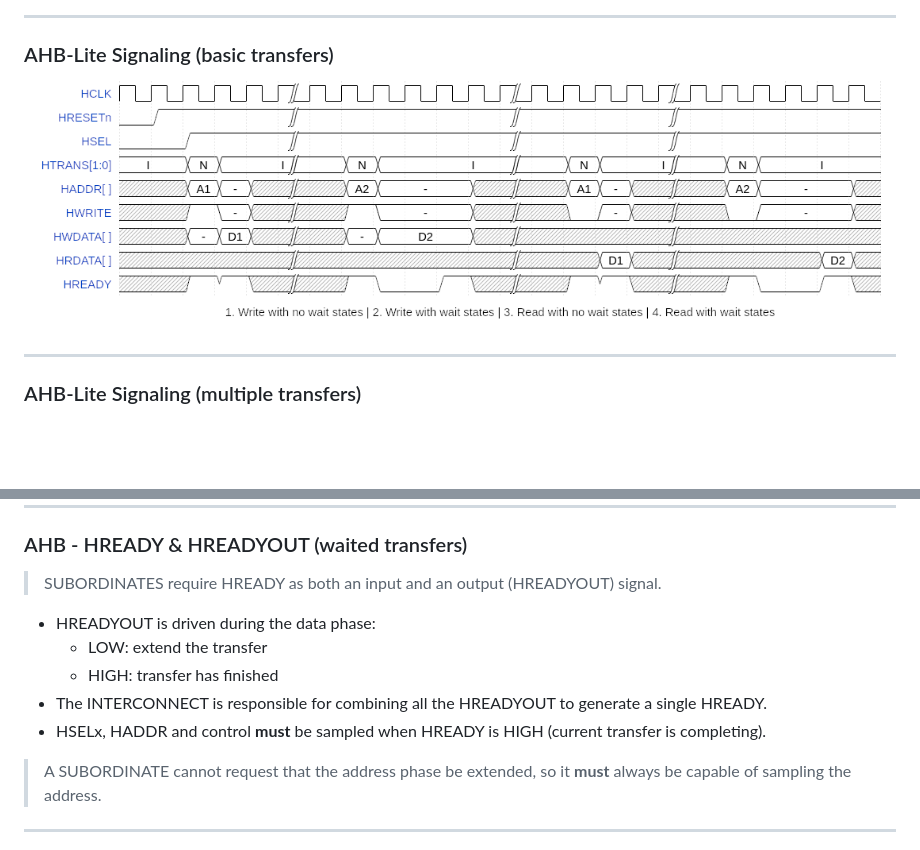
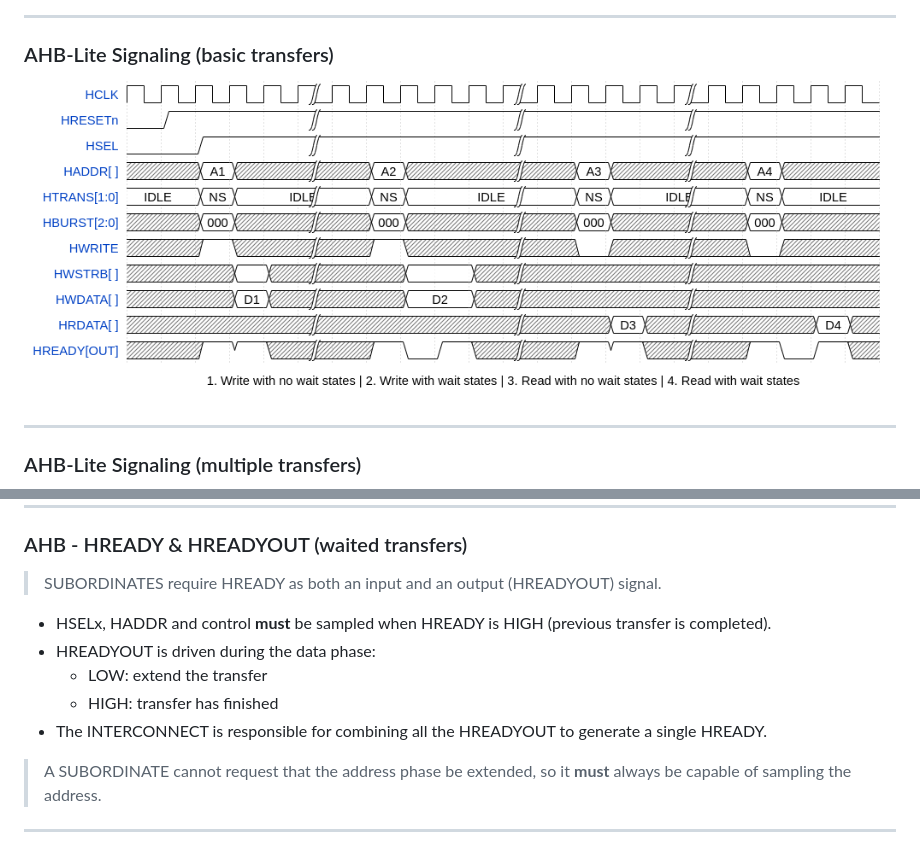
Before and after one commit to rodrigomelo9/amba, a Markdown page: amba.md, 2 parts joined by grey strips. Rendered like a GitHub page; pictures changed too: images/ahb-waves-basic.png; blank space fills up the shorter version.

Commit message:
Improved/simplified ahb-waves-basic

```diff
--- a/amba.md
+++ b/amba.md
@@ -271,11 +277,11 @@ Main uses:
 > SUBORDINATES require HREADY as both an input and an output (HREADYOUT) signal.
 <!-- .element: style="font-size: 0.4em !important;" -->
 
+* HSELx, HADDR and control **must** be sampled when HREADY is HIGH (previous transfer is completed).
 * HREADYOUT is driven during the data phase:
   * LOW: extend the transfer
   * HIGH: transfer has finished
 * The INTERCONNECT is responsible for combining all the HREADYOUT to generate a single HREADY.
-* HSELx, HADDR and control **must** be sampled when HREADY is HIGH (current transfer is completing).
 
 > A SUBORDINATE cannot request that the address phase be extended, so it **must** always be capable of sampling the address.
 <!-- .element: style="font-size: 0.4em !important;" -->
```
Also changed, not shown: other parts of amba.md (+9 -0 lines), 1 other file.
